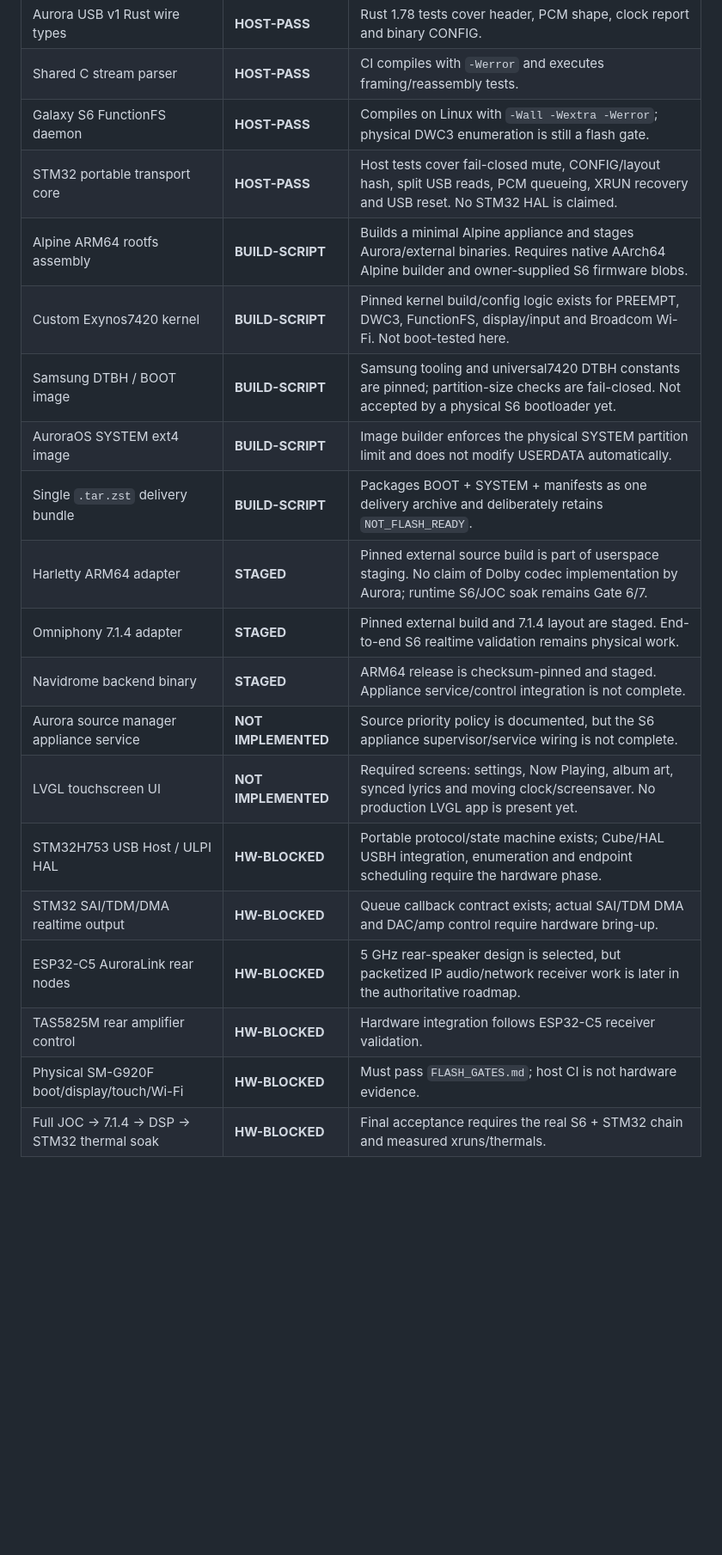
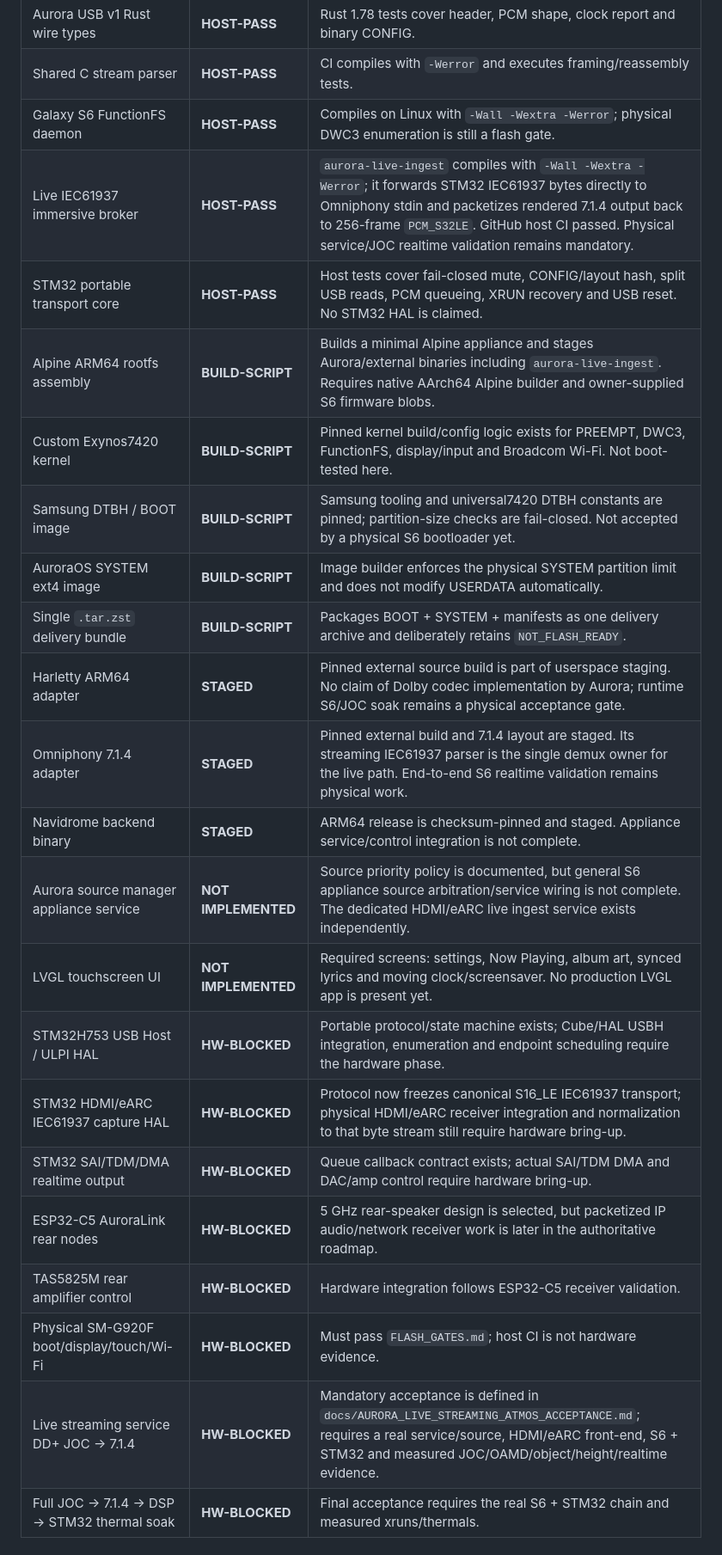
Before and after one commit to ammarxz9333-cell/Auroraaudio, a Markdown page: platform/s6/COMPONENT_STATUS.md, the part around one of its changes. Shown at 86% size. Rendered like a GitHub page; blank space fills up the shorter version.

Commit message:
docs(s6): record live streaming ingest host-pass

```diff
--- a/platform/s6/COMPONENT_STATUS.md
+++ b/platform/s6/COMPONENT_STATUS.md
@@ -17,22 +17,25 @@ Target: **SM-G920F / zerofltexx**. This document distinguishes source completene
 | Aurora USB v1 Rust wire types | **HOST-PASS** | Rust 1.78 tests cover header, PCM shape, clock report and binary CONFIG. |
 | Shared C stream parser | **HOST-PASS** | CI compiles with `-Werror` and executes framing/reassembly tests. |
 | Galaxy S6 FunctionFS daemon | **HOST-PASS** | Compiles on Linux with `-Wall -Wextra -Werror`; physical DWC3 enumeration is still a flash gate. |
+| Live IEC61937 immersive broker | **HOST-PASS** | `aurora-live-ingest` compiles with `-Wall -Wextra -Werror`; it forwards STM32 IEC61937 bytes directly to Omniphony stdin and packetizes rendered 7.1.4 output back to 256-frame `PCM_S32LE`. GitHub host CI passed. Physical service/JOC realtime validation remains mandatory. |
 | STM32 portable transport core | **HOST-PASS** | Host tests cover fail-closed mute, CONFIG/layout hash, split USB reads, PCM queueing, XRUN recovery and USB reset. No STM32 HAL is claimed. |
-| Alpine ARM64 rootfs assembly | **BUILD-SCRIPT** | Builds a minimal Alpine appliance and stages Aurora/external binaries. Requires native AArch64 Alpine builder and owner-supplied S6 firmware blobs. |
+| Alpine ARM64 rootfs assembly | **BUILD-SCRIPT** | Builds a minimal Alpine appliance and stages Aurora/external binaries including `aurora-live-ingest`. Requires native AArch64 Alpine builder and owner-supplied S6 firmware blobs. |
 | Custom Exynos7420 kernel | **BUILD-SCRIPT** | Pinned kernel build/config logic exists for PREEMPT, DWC3, FunctionFS, display/input and Broadcom Wi-Fi. Not boot-tested here. |
 | Samsung DTBH / BOOT image | **BUILD-SCRIPT** | Samsung tooling and universal7420 DTBH constants are pinned; partition-size checks are fail-closed. Not accepted by a physical S6 bootloader yet. |
 | AuroraOS SYSTEM ext4 image | **BUILD-SCRIPT** | Image builder enforces the physical SYSTEM partition limit and does not modify USERDATA automatically. |
 | Single `.tar.zst` delivery bundle | **BUILD-SCRIPT** | Packages BOOT + SYSTEM + manifests as one delivery archive and deliberately retains `NOT_FLASH_READY`. |
-| Harletty ARM64 adapter | **STAGED** | Pinned external source build is part of userspace staging. No claim of Dolby codec implementation by Aurora; runtime S6/JOC soak remains Gate 6/7. |
-| Omniphony 7.1.4 adapter | **STAGED** | Pinned external build and 7.1.4 layout are staged. End-to-end S6 realtime validation remains physical work. |
+| Harletty ARM64 adapter | **STAGED** | Pinned external source build is part of userspace staging. No claim of Dolby codec implementation by Aurora; runtime S6/JOC soak remains a physical acceptance gate. |
+| Omniphony 7.1.4 adapter | **STAGED** | Pinned external build and 7.1.4 layout are staged. Its streaming IEC61937 parser is the single demux owner for the live path. End-to-end S6 realtime validation remains physical work. |
 | Navidrome backend binary | **STAGED** | ARM64 release is checksum-pinned and staged. Appliance service/control integration is not complete. |
-| Aurora source manager appliance service | **NOT IMPLEMENTED** | Source priority policy is documented, but the S6 appliance supervisor/service wiring is not complete. |
+| Aurora source manager appliance service | **NOT IMPLEMENTED** | Source priority policy is documented, but general S6 appliance source arbitration/service wiring is not complete. The dedicated HDMI/eARC live ingest service exists independently. |
 | LVGL touchscreen UI | **NOT IMPLEMENTED** | Required screens: settings, Now Playing, album art, synced lyrics and moving clock/screensaver. No production LVGL app is present yet. |
 | STM32H753 USB Host / ULPI HAL | **HW-BLOCKED** | Portable protocol/state machine exists; Cube/HAL USBH integration, enumeration and endpoint scheduling require the hardware phase. |
+| STM32 HDMI/eARC IEC61937 capture HAL | **HW-BLOCKED** | Protocol now freezes canonical S16_LE IEC61937 transport; physical HDMI/eARC receiver integration and normalization to that byte stream still require hardware bring-up. |
 | STM32 SAI/TDM/DMA realtime output | **HW-BLOCKED** | Queue callback contract exists; actual SAI/TDM DMA and DAC/amp control require hardware bring-up. |
 | ESP32-C5 AuroraLink rear nodes | **HW-BLOCKED** | 5 GHz rear-speaker design is selected, but packetized IP audio/network receiver work is later in the authoritative roadmap. |
 | TAS5825M rear amplifier control | **HW-BLOCKED** | Hardware integration follows ESP32-C5 receiver validation. |
 | Physical SM-G920F boot/display/touch/Wi-Fi | **HW-BLOCKED** | Must pass `FLASH_GATES.md`; host CI is not hardware evidence. |
+| Live streaming service DD+ JOC → 7.1.4 | **HW-BLOCKED** | Mandatory acceptance is defined in `docs/AURORA_LIVE_STREAMING_ATMOS_ACCEPTANCE.md`; requires a real service/source, HDMI/eARC front-end, S6 + STM32 and measured JOC/OAMD/object/height/realtime evidence. |
 | Full JOC → 7.1.4 → DSP → STM32 thermal soak | **HW-BLOCKED** | Final acceptance requires the real S6 + STM32 chain and measured xruns/thermals. |
 
 ## Promotion rule
```
Also changed, not shown: other parts of platform/s6/COMPONENT_STATUS.md (+1 -1 lines).
